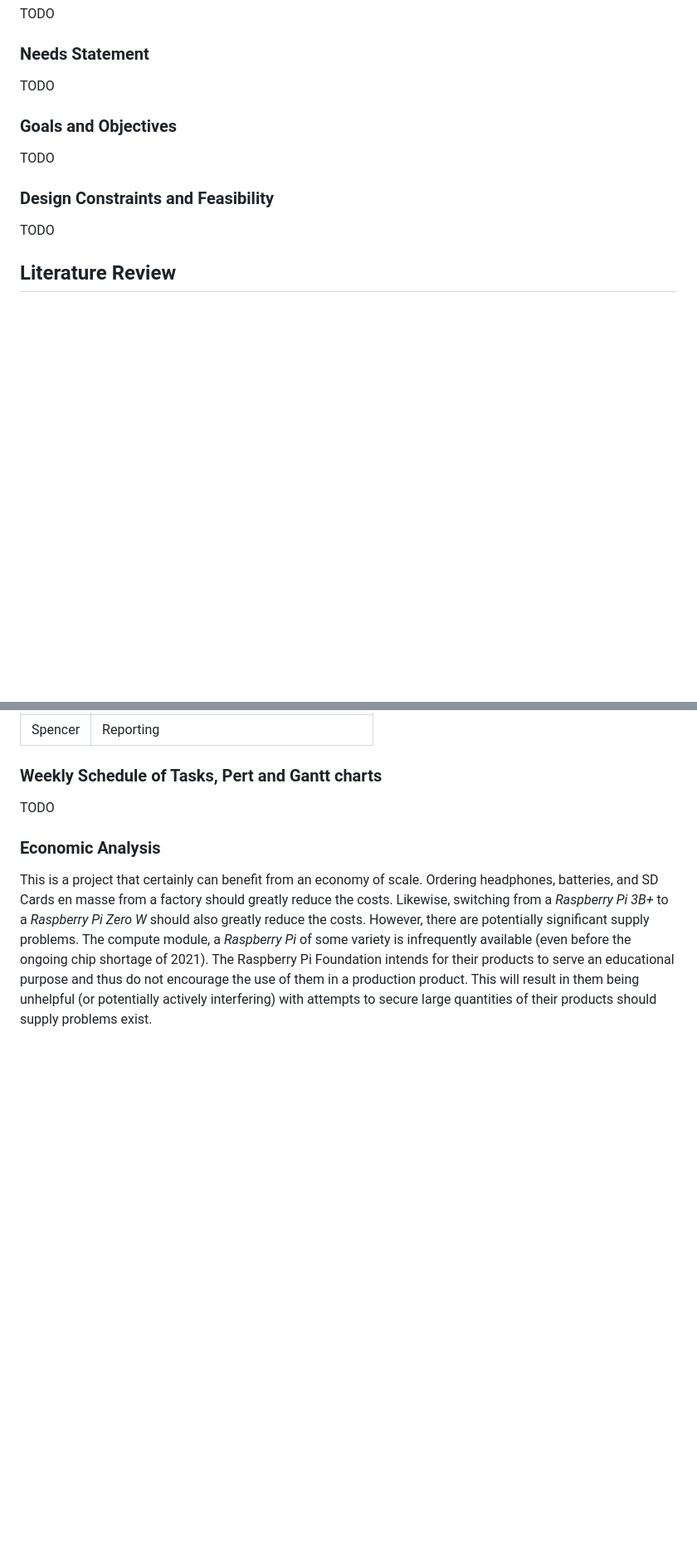
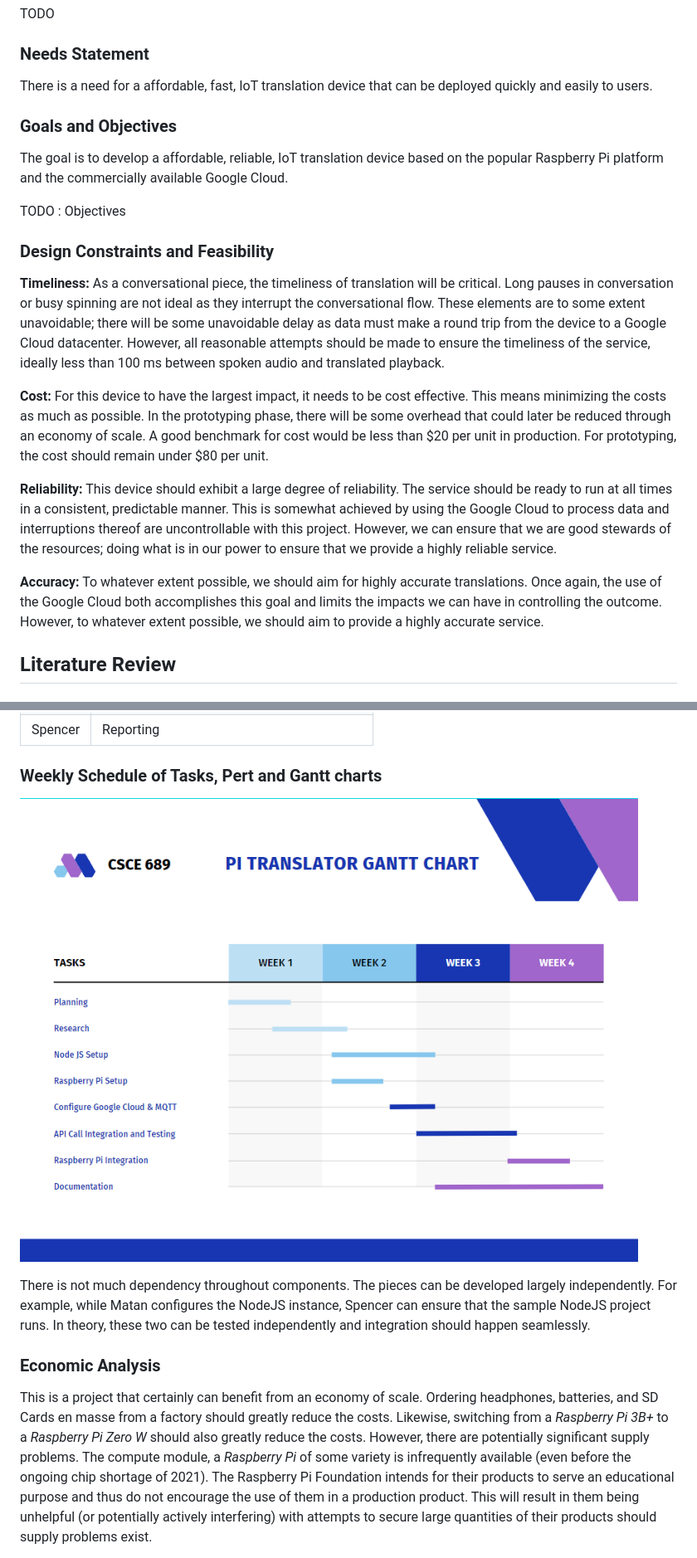
Before and after one commit to matanbroner/PiTranslator, a Markdown page: readme.md, 2 parts joined by grey strips. Shown: that part at 83% size. Rendered like a GitHub page; pictures changed too: gnatt_chart.png (added); blank space fills up the shorter version.

Commit message:
adding more things

```diff
--- a/readme.md
+++ b/readme.md
@@ -18,15 +18,23 @@ TODO
 
 ### Needs Statement
 
-TODO
+There is a need for a affordable, fast, IoT translation device that can be deployed quickly and easily to users.
 
 ### Goals and Objectives
 
-TODO
+The goal is to develop a affordable, reliable, IoT translation device based on the popular Raspberry Pi platform and the commercially available Google Cloud.
+
+TODO : Objectives
 
 ### Design Constraints and Feasibility
 
-TODO
+__Timeliness:__ As a conversational piece, the timeliness of translation will be critical. Long pauses in conversation or busy spinning are not ideal as they interrupt the conversational flow. These elements are to some extent unavoidable; there will be some unavoidable delay as data must make a round trip from the device to a Google Cloud datacenter. However, all reasonable attempts should be made to ensure the timeliness of the service, ideally less than 100 ms between spoken audio and translated playback.
+
+__Cost:__ For this device to have the largest impact, it needs to be cost effective. This means minimizing the costs as much as possible. In the prototyping phase, there will be some overhead that could later be reduced through an economy of scale. A good benchmark for cost would be less than $20 per unit in production. For prototyping, the cost should remain under $80 per unit.
+
+__Reliability:__ This device should exhibit a large degree of reliability. The service should be ready to run at all times in a consistent, predictable manner. This is somewhat achieved by using the Google Cloud to process data and interruptions thereof are uncontrollable with this project. However, we can ensure that we are good stewards of the resources; doing what is in our power to ensure that we provide a highly reliable service.
+
+__Accuracy:__ To whatever extent possible, we should aim for highly accurate translations. Once again, the use of the Google Cloud both accomplishes this goal and limits the impacts we can have in controlling the outcome. However, to whatever extent possible, we should aim to provide a highly accurate service.
 
 ## Literature Review
 
@@ -86,7 +94,9 @@ Spencer | Reporting
 
 ### Weekly Schedule of Tasks, Pert and Gantt charts
 
-TODO
+![Gnatt Chart for Project](gnatt_chart.png)
+
+There is not much dependency throughout components. The pieces can be developed largely independently. For example, while Matan configures the NodeJS instance, Spencer can ensure that the sample NodeJS project runs. In theory, these two can be tested independently and integration should happen seamlessly.
 
 ### Economic Analysis
 
```
Also changed, not shown: 1 other file.
